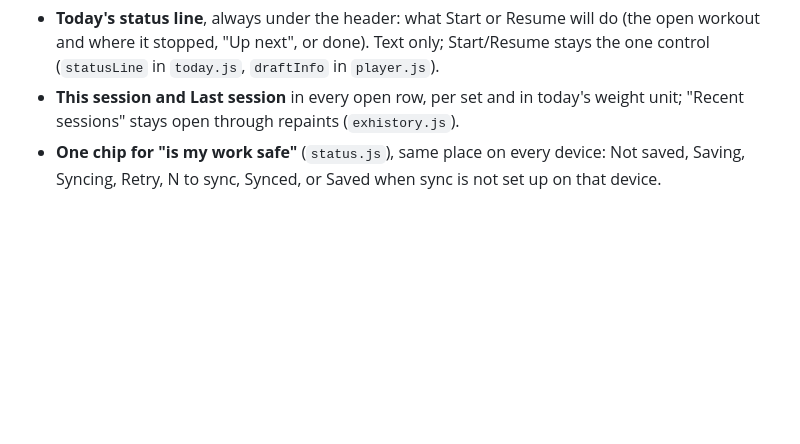
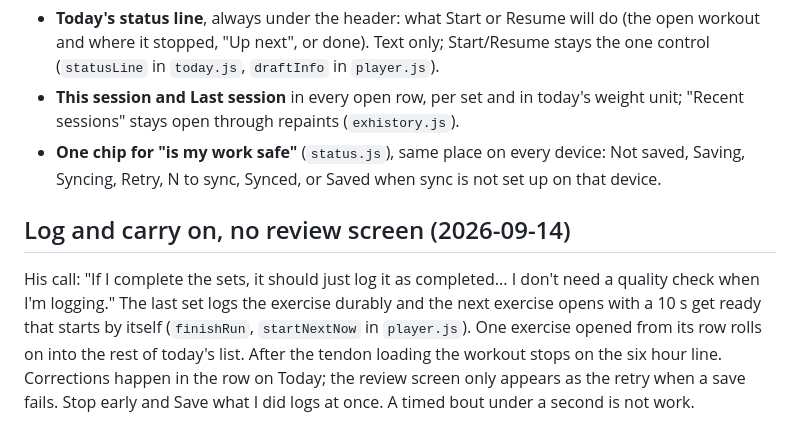
Before and after one commit to fy9syzbg24-svg/acl-rehab, a Markdown page: README.md, the part around the change. GitHub-like rendering; blank space fills up the shorter version.

Commit message:
README: log and carry on, no review screen
Co-Authored-By: Claude Opus 5 <noreply@anthropic.com>

```diff
--- a/README.md
+++ b/README.md
@@ -719,3 +719,14 @@ From Codex's design ideas, all three built on his say-so:
 - **One chip for "is my work safe"** (`status.js`), same place on every device:
   Not saved, Saving, Syncing, Retry, N to sync, Synced, or Saved when sync is
   not set up on that device.
+
+## Log and carry on, no review screen (2026-09-14)
+
+His call: "If I complete the sets, it should just log it as completed... I don't
+need a quality check when I'm logging." The last set logs the exercise durably
+and the next exercise opens with a 10 s get ready that starts by itself
+(`finishRun`, `startNextNow` in `player.js`). One exercise opened from its row
+rolls on into the rest of today's list. After the tendon loading the workout
+stops on the six hour line. Corrections happen in the row on Today; the review
+screen only appears as the retry when a save fails. Stop early and Save what I
+did logs at once. A timed bout under a second is not work.
```
